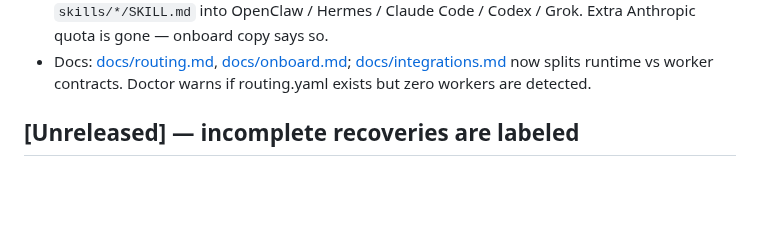
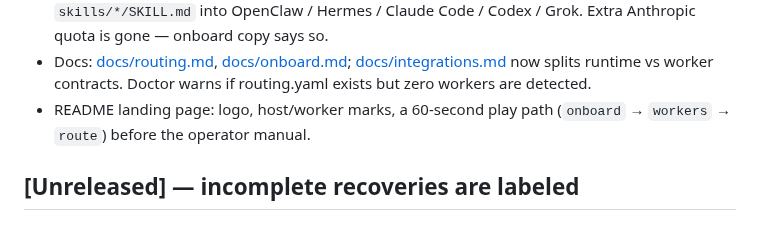
Before and after one commit to Ani-HQ/session-warden, a Markdown page: CHANGELOG.md, the part around the change. Drawn GitHub-style; blank space fills up the shorter version.

```diff
--- a/CHANGELOG.md
+++ b/CHANGELOG.md
@@ -20,6 +20,8 @@ Notable changes to session-warden.
 - Docs: [docs/routing.md](docs/routing.md), [docs/onboard.md](docs/onboard.md);
   [docs/integrations.md](docs/integrations.md) now splits runtime vs worker
   contracts. Doctor warns if routing.yaml exists but zero workers are detected.
+- README landing page: logo, host/worker marks, a 60-second play path
+  (`onboard` → `workers` → `route`) before the operator manual.
 
 ## [Unreleased] — incomplete recoveries are labeled
 
```
Also changed, not shown: README.md (+72 -46 lines), docs/assets/logo-256.png (added), 3 other files.
